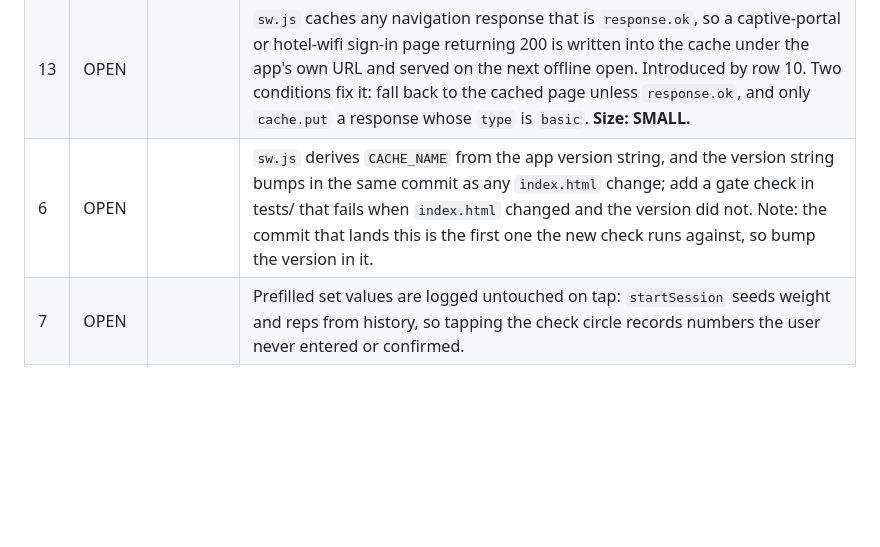
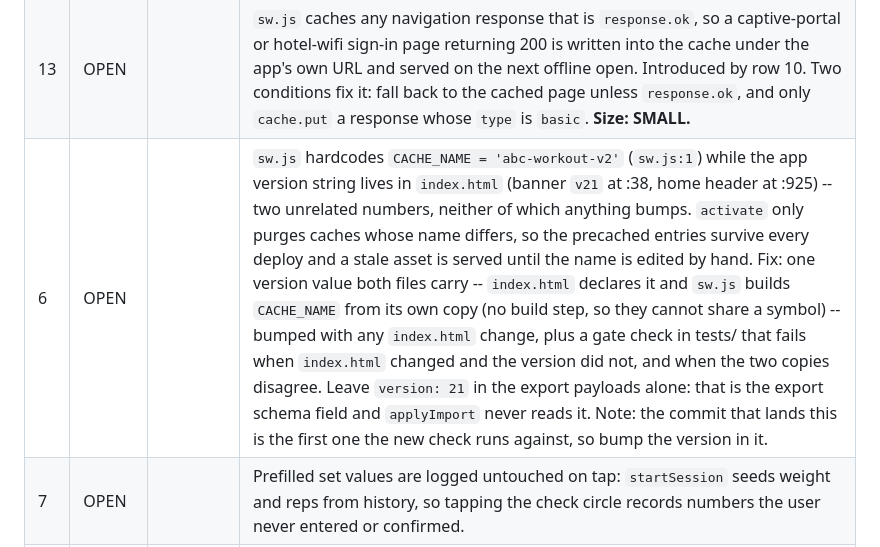
Before and after one commit to samholub/ABC-workout-TEST-fork-, a Markdown page: BACKLOG.md, the part around the change. Drawn GitHub-style; blank space fills up the shorter version.

Commit message:
BACKLOG: reword row 6, CACHE_NAME is a literal not a derived version
The row said `sw.js` "derives `CACHE_NAME` from the app version string".
It does not. `CACHE_NAME` is the literal 'abc-workout-v2' (sw.js:1) and the
app version is `v21`, living separately in index.html's banner comment and
home header. The two are unrelated numbers that only look alike, so the gate
check the row asked for could not be built as described and a worker taking
it literally would have gone looking for a mechanism that does not exist.

Reworded to the actual defect -- nothing bumps either value, `activate` only
purges caches whose name differs, so precached entries survive every deploy
-- and to a fix that is buildable without a build step: index.html declares
the version, sw.js builds CACHE_NAME from its own copy, the gate check fails
when index.html changed and the version did not, or when the copies
disagree.

Added a guard the old row lacked: leave `version: 21` in the two export
payloads alone. It is the export schema field, `applyImport` never reads it,
and it is not the app version -- bumping it would change what a backup file
contains for no reason.

Kept the note that the landing commit is the first the check runs against.

Rows only -- no code touched, no data-loss tokens involved.

Co-Authored-By: Claude Opus 5 <noreply@anthropic.com>

```diff
--- a/BACKLOG.md
+++ b/BACKLOG.md
@@ -23,7 +23,7 @@ later keeps its own number rather than renumbering the rows below it.
 | 5  | DONE   | 64fa9bf | History renders `logs.slice(0, 50)` while `saveAndFinish` retains 100, so the oldest half of the user's history is unreachable with no paging or "show more". |
 | 10 | DONE   | 9a865c3 | `sw.js` answers a navigation from the cache and only revalidates in the background (`return cached \|\| networkFetch`, `sw.js:48`), so the first open after every deploy renders the previous build and the new one appears a launch later. |
 | 13 | OPEN   |        | `sw.js` caches any navigation response that is `response.ok`, so a captive-portal or hotel-wifi sign-in page returning 200 is written into the cache under the app's own URL and served on the next offline open. Introduced by row 10. Two conditions fix it: fall back to the cached page unless `response.ok`, and only `cache.put` a response whose `type` is `basic`. **Size: SMALL.** |
-| 6  | OPEN   |        | `sw.js` derives `CACHE_NAME` from the app version string, and the version string bumps in the same commit as any `index.html` change; add a gate check in tests/ that fails when `index.html` changed and the version did not. Note: the commit that lands this is the first one the new check runs against, so bump the version in it. |
+| 6  | OPEN   |        | `sw.js` hardcodes `CACHE_NAME = 'abc-workout-v2'` (`sw.js:1`) while the app version string lives in `index.html` (banner `v21` at :38, home header at :925) -- two unrelated numbers, neither of which anything bumps. `activate` only purges caches whose name differs, so the precached entries survive every deploy and a stale asset is served until the name is edited by hand. Fix: one version value both files carry -- `index.html` declares it and `sw.js` builds `CACHE_NAME` from its own copy (no build step, so they cannot share a symbol) -- bumped with any `index.html` change, plus a gate check in tests/ that fails when `index.html` changed and the version did not, and when the two copies disagree. Leave `version: 21` in the export payloads alone: that is the export schema field and `applyImport` never reads it. Note: the commit that lands this is the first one the new check runs against, so bump the version in it. |
 | 7  | OPEN   |        | Prefilled set values are logged untouched on tap: `startSession` seeds weight and reps from history, so tapping the check circle records numbers the user never entered or confirmed. |
 | 8  | OPEN   |        | `applyImport` writes `KEYS.logs` without enforcing newest-first order, so an out-of-order backup file silently corrupts every helper that slices history by index (`getGhostSets`, `getProgression`, `shouldDeload`, `getFatigueTrend`). |
 | 11 | OPEN   |        | Row 9 writes the draft through when a set is completed, but the same handler still leaves un-completing a set or editing a logged weight/rep value to the 5s `setInterval`, so a crash within those 5s restores the set the user just corrected or cleared. |
```
